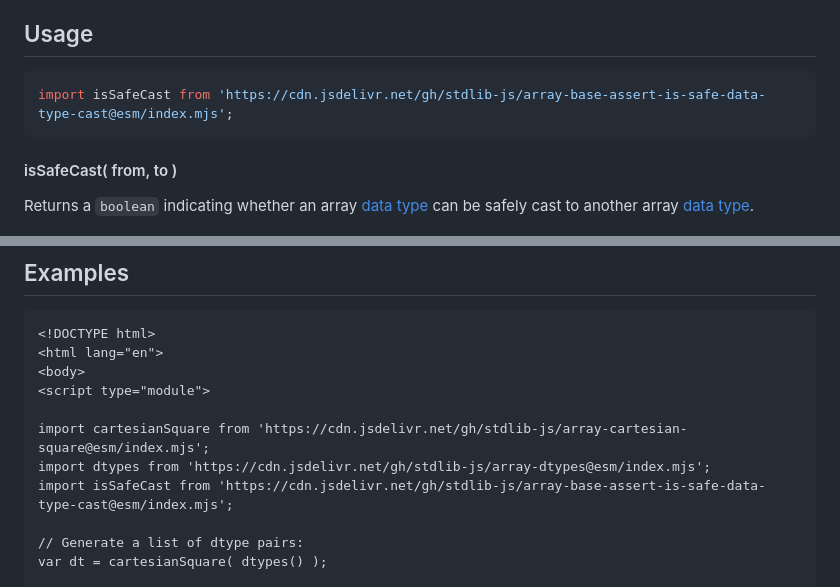
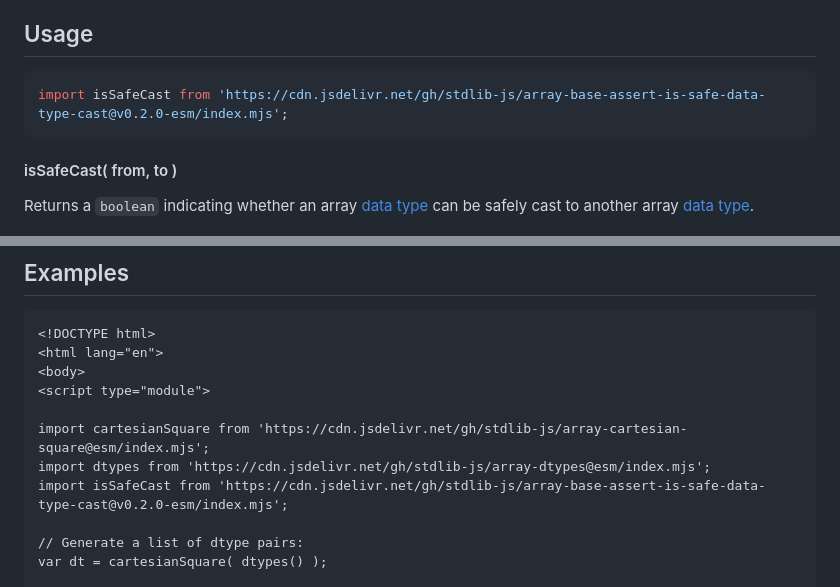
Before and after one commit to stdlib-js/array-base-assert-is-safe-data-type-cast, a Markdown page: README.md, 2 parts joined by grey strips. GitHub-like rendering.

Commit message:
Update README.md for ESM bundle v0.2.0

````diff
--- a/README.md
+++ b/README.md
@@ -52,7 +52,7 @@ limitations under the License.
 ## Usage
 
 ```javascript
-import isSafeCast from 'https://cdn.jsdelivr.net/gh/stdlib-js/array-base-assert-is-safe-data-type-cast@esm/index.mjs';
+import isSafeCast from 'https://cdn.jsdelivr.net/gh/stdlib-js/array-base-assert-is-safe-data-type-cast@v0.2.0-esm/index.mjs';
 ```
 
 #### isSafeCast( from, to )
@@ -95,7 +95,7 @@ bool = isSafeCast( 'float64', 'int32' );
 
 import cartesianSquare from 'https://cdn.jsdelivr.net/gh/stdlib-js/array-cartesian-square@esm/index.mjs';
 import dtypes from 'https://cdn.jsdelivr.net/gh/stdlib-js/array-dtypes@esm/index.mjs';
-import isSafeCast from 'https://cdn.jsdelivr.net/gh/stdlib-js/array-base-assert-is-safe-data-type-cast@esm/index.mjs';
+import isSafeCast from 'https://cdn.jsdelivr.net/gh/stdlib-js/array-base-assert-is-safe-data-type-cast@v0.2.0-esm/index.mjs';
 
 // Generate a list of dtype pairs:
 var dt = cartesianSquare( dtypes() );
````
